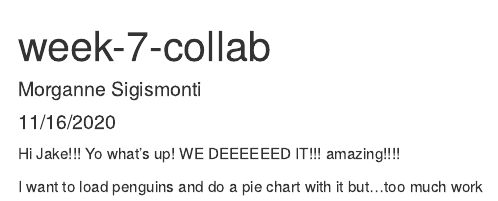
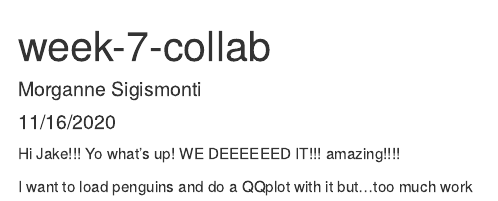
Before and after one commit to msigismonti/week-7-collab, an R Markdown document (week_7_collab.Rmd): the page in a window 1100 px wide, from its top. Rendered offline with R 4.5, knitr and Pandoc, with nearby package versions.

Commit message:
just made simple change that allison might like

```diff
--- a/week_7_collab.Rmd
+++ b/week_7_collab.Rmd
@@ -13,4 +13,4 @@ Hi Jake!!!
 Yo what's up! WE DEEEEEED IT!!!
 amazing!!!!
 
-I want to load penguins and do a pie chart with it but...too much work
+I want to load penguins and do a QQplot with it but...too much work
```
